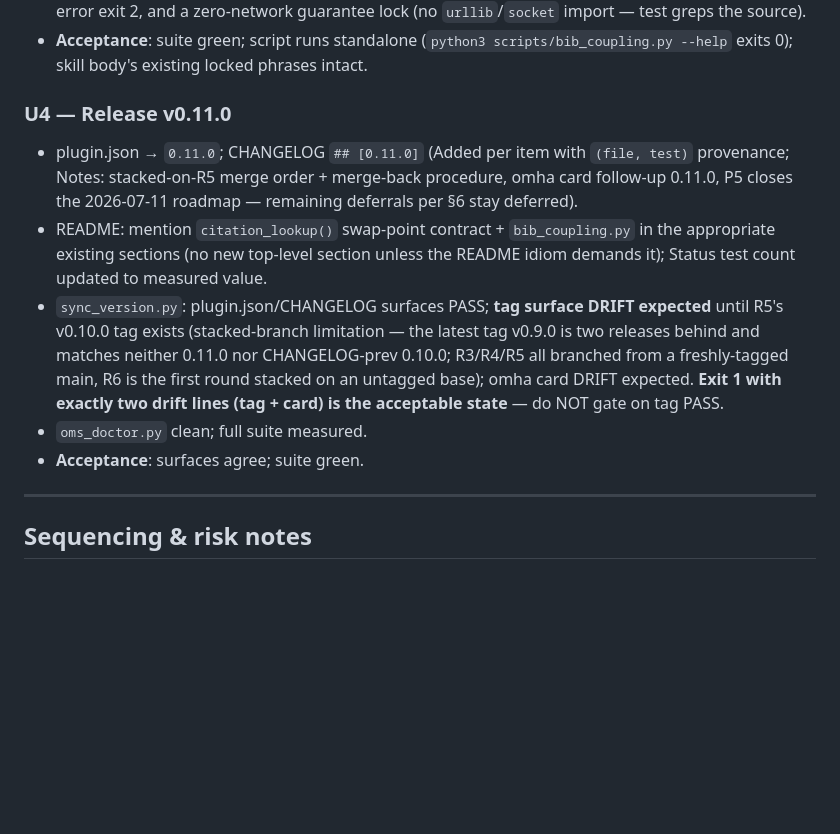
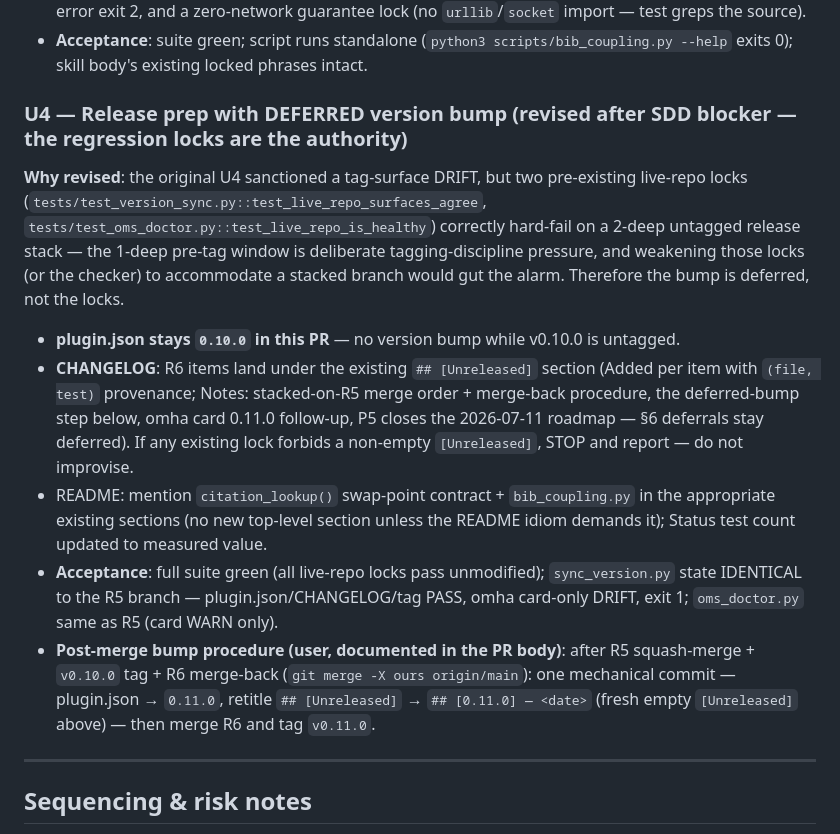
Before and after one commit to luckkim123/oh-my-scholar, a Markdown page: docs/2026-07-14-r6-mcp-swap-points-execution.md, the part around the change. Drawn GitHub-style; blank space fills up the shorter version.

Commit message:
docs(r6): revise U4 — defer version bump; the live-repo regression locks are the authority
Co-Authored-By: Claude Fable 5 <noreply@anthropic.com>
Claude-Session: https://claude.ai/code/session_015xBMUKhGSLM7DsyBke541z

```diff
--- a/docs/2026-07-14-r6-mcp-swap-points-execution.md
+++ b/docs/2026-07-14-r6-mcp-swap-points-execution.md
@@ -53,13 +53,15 @@ R5 plan's invariants 1–7 apply verbatim (single careful generation / no citati
 - **New `scripts/bib_coupling.py`** per E3 (parsing pointers: `ENTRY_RE` pattern re-derived read-only from `scholar_cite_guard.py:25`; `_norm()` idiom from `verify_bib_entry.py:36`; DOI/title field extraction = new work) + **`tests/test_bib_coupling.py`** (import via the `importlib` idiom of `tests/test_oms_wiki_audit.py`): fixture `.bib` reference-lists (tmp files) covering: DOI-keyed intersection, title-fallback normalization (braces/case/punct), threshold behavior (`--min-shared`), connected-component merging (A–B, B–C ⇒ one cluster), singleton isolation, `--json` shape, usage-error exit 2, and a zero-network guarantee lock (no `urllib`/`socket` import — test greps the source).
 - **Acceptance**: suite green; script runs standalone (`python3 scripts/bib_coupling.py --help` exits 0); skill body's existing locked phrases intact.
 
-### U4 — Release v0.11.0
+### U4 — Release prep with DEFERRED version bump (revised after SDD blocker — the regression locks are the authority)
 
-- plugin.json → `0.11.0`; CHANGELOG `## [0.11.0]` (Added per item with `(file, test)` provenance; Notes: stacked-on-R5 merge order + merge-back procedure, omha card follow-up 0.11.0, P5 closes the 2026-07-11 roadmap — remaining deferrals per §6 stay deferred).
+**Why revised**: the original U4 sanctioned a tag-surface DRIFT, but two pre-existing live-repo locks (`tests/test_version_sync.py::test_live_repo_surfaces_agree`, `tests/test_oms_doctor.py::test_live_repo_is_healthy`) correctly hard-fail on a 2-deep untagged release stack — the 1-deep pre-tag window is deliberate tagging-discipline pressure, and weakening those locks (or the checker) to accommodate a stacked branch would gut the alarm. Therefore the bump is deferred, not the locks.
+
+- **plugin.json stays `0.10.0` in this PR** — no version bump while v0.10.0 is untagged.
+- **CHANGELOG**: R6 items land under the existing `## [Unreleased]` section (Added per item with `(file, test)` provenance; Notes: stacked-on-R5 merge order + merge-back procedure, the deferred-bump step below, omha card 0.11.0 follow-up, P5 closes the 2026-07-11 roadmap — §6 deferrals stay deferred). If any existing lock forbids a non-empty `[Unreleased]`, STOP and report — do not improvise.
 - README: mention `citation_lookup()` swap-point contract + `bib_coupling.py` in the appropriate existing sections (no new top-level section unless the README idiom demands it); Status test count updated to measured value.
-- `sync_version.py`: plugin.json/CHANGELOG surfaces PASS; **tag surface DRIFT expected** until R5's v0.10.0 tag exists (stacked-branch limitation — the latest tag v0.9.0 is two releases behind and matches neither 0.11.0 nor CHANGELOG-prev 0.10.0; R3/R4/R5 all branched from a freshly-tagged main, R6 is the first round stacked on an untagged base); omha card DRIFT expected. **Exit 1 with exactly two drift lines (tag + card) is the acceptable state** — do NOT gate on tag PASS.
-- `oms_doctor.py` clean; full suite measured.
-- **Acceptance**: surfaces agree; suite green.
+- **Acceptance**: full suite green (all live-repo locks pass unmodified); `sync_version.py` state IDENTICAL to the R5 branch — plugin.json/CHANGELOG/tag PASS, omha card-only DRIFT, exit 1; `oms_doctor.py` same as R5 (card WARN only).
+- **Post-merge bump procedure (user, documented in the PR body)**: after R5 squash-merge + `v0.10.0` tag + R6 merge-back (`git merge -X ours origin/main`): one mechanical commit — plugin.json → `0.11.0`, retitle `## [Unreleased]` → `## [0.11.0] — <date>` (fresh empty `[Unreleased]` above) — then merge R6 and tag `v0.11.0`.
 
 ---
 
```
